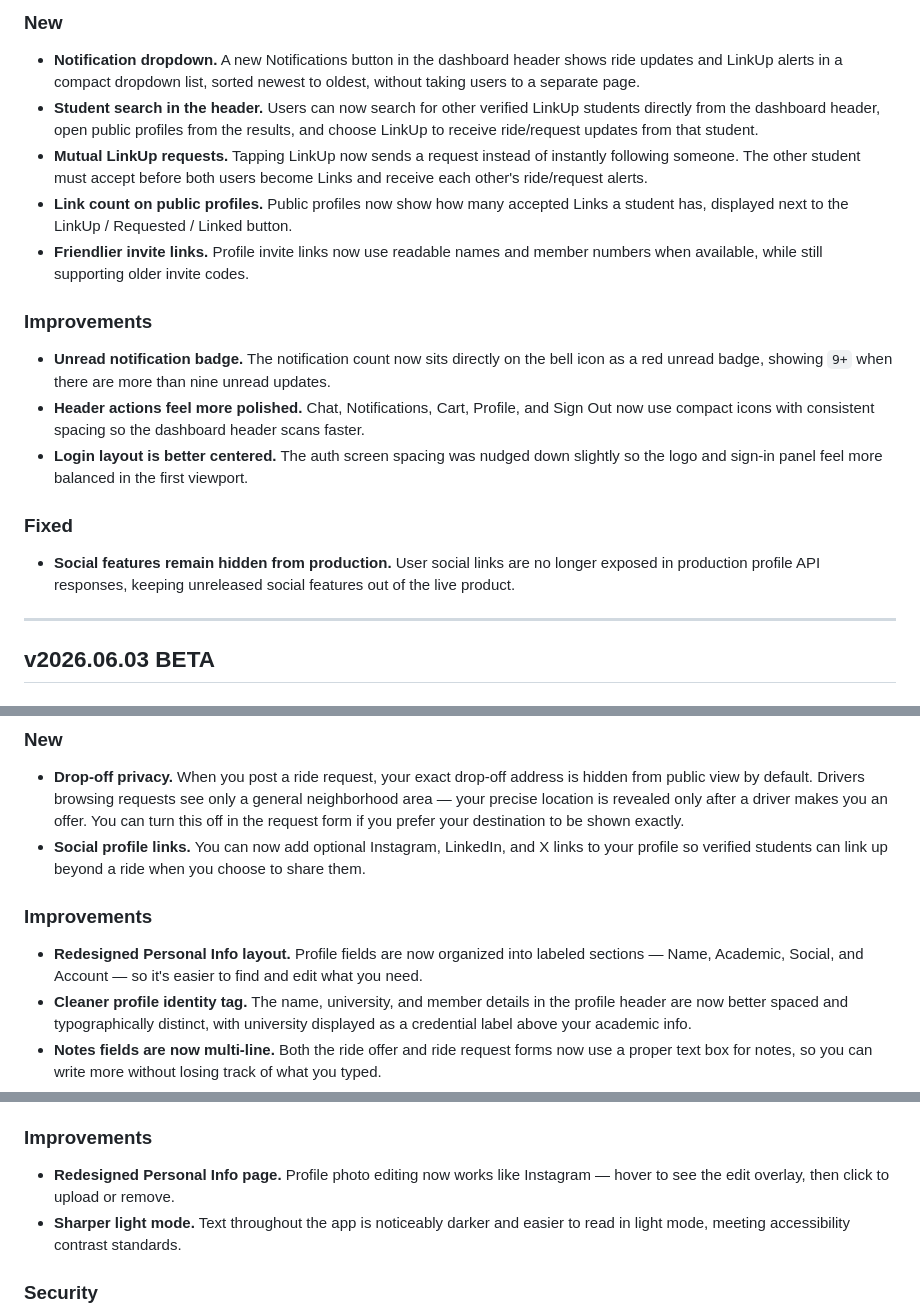
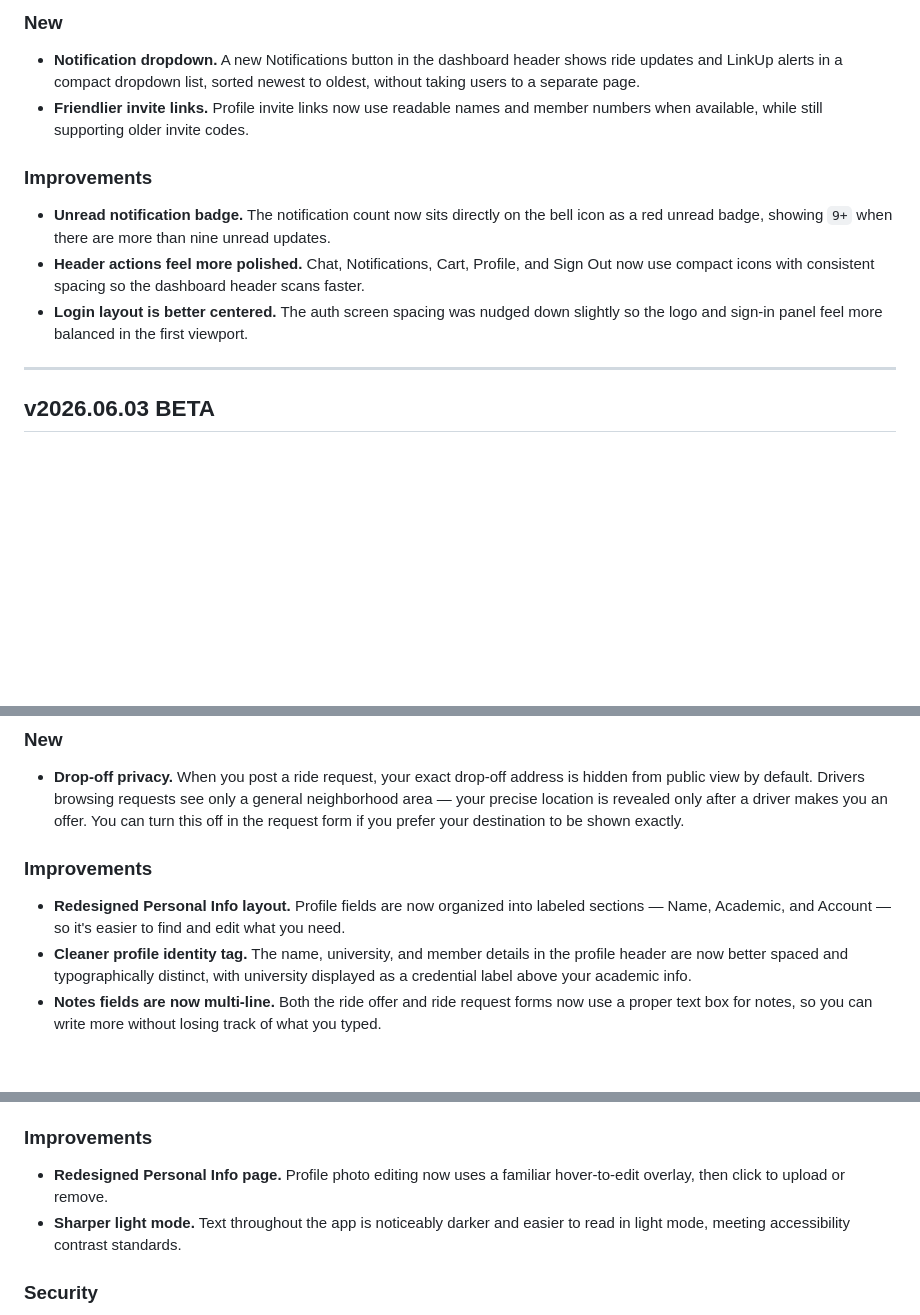
Before and after one commit to dani3l-1/LinkUp, a Markdown page: public/release-notes.md, 3 parts joined by grey strips. Rendered like a GitHub page; blank space fills up the shorter version.

Commit message:
Remove unreleased social notes

```diff
--- a/public/release-notes.md
+++ b/public/release-notes.md
@@ -6,18 +6,12 @@
 
 ### New
 - **Notification dropdown.** A new Notifications button in the dashboard header shows ride updates and LinkUp alerts in a compact dropdown list, sorted newest to oldest, without taking users to a separate page.
-- **Student search in the header.** Users can now search for other verified LinkUp students directly from the dashboard header, open public profiles from the results, and choose LinkUp to receive ride/request updates from that student.
-- **Mutual LinkUp requests.** Tapping LinkUp now sends a request instead of instantly following someone. The other student must accept before both users become Links and receive each other's ride/request alerts.
-- **Link count on public profiles.** Public profiles now show how many accepted Links a student has, displayed next to the LinkUp / Requested / Linked button.
 - **Friendlier invite links.** Profile invite links now use readable names and member numbers when available, while still supporting older invite codes.
 
 ### Improvements
 - **Unread notification badge.** The notification count now sits directly on the bell icon as a red unread badge, showing `9+` when there are more than nine unread updates.
 - **Header actions feel more polished.** Chat, Notifications, Cart, Profile, and Sign Out now use compact icons with consistent spacing so the dashboard header scans faster.
 - **Login layout is better centered.** The auth screen spacing was nudged down slightly so the logo and sign-in panel feel more balanced in the first viewport.
-
-### Fixed
-- **Social features remain hidden from production.** User social links are no longer exposed in production profile API responses, keeping unreleased social features out of the live product.
 
 ---
 
@@ -114,10 +108,9 @@
 
 ### New
 - **Drop-off privacy.** When you post a ride request, your exact drop-off address is hidden from public view by default. Drivers browsing requests see only a general neighborhood area — your precise location is revealed only after a driver makes you an offer. You can turn this off in the request form if you prefer your destination to be shown exactly.
-- **Social profile links.** You can now add optional Instagram, LinkedIn, and X links to your profile so verified students can link up beyond a ride when you choose to share them.
 
 ### Improvements
-- **Redesigned Personal Info layout.** Profile fields are now organized into labeled sections — Name, Academic, Social, and Account — so it's easier to find and edit what you need.
+- **Redesigned Personal Info layout.** Profile fields are now organized into labeled sections — Name, Academic, and Account — so it's easier to find and edit what you need.
 - **Cleaner profile identity tag.** The name, university, and member details in the profile header are now better spaced and typographically distinct, with university displayed as a credential label above your academic info.
 - **Notes fields are now multi-line.** Both the ride offer and ride request forms now use a proper text box for notes, so you can write more without losing track of what you typed.
 - **Moving service cards show "Mover" instead of "Driver".** Listings posted as a moving service now correctly label the provider as "Mover" to match the context.
@@ -163,7 +156,7 @@
 - **Auto theme.** Automatically switches between light and dark mode based on the time of day.
 
 ### Improvements
-- **Redesigned Personal Info page.** Profile photo editing now works like Instagram — hover to see the edit overlay, then click to upload or remove.
+- **Redesigned Personal Info page.** Profile photo editing now uses a familiar hover-to-edit overlay, then click to upload or remove.
 - **Sharper light mode.** Text throughout the app is noticeably darker and easier to read in light mode, meeting accessibility contrast standards.
 
 ### Security
```
Also changed, not shown: other parts of public/release-notes.md (+1 -1 lines).
